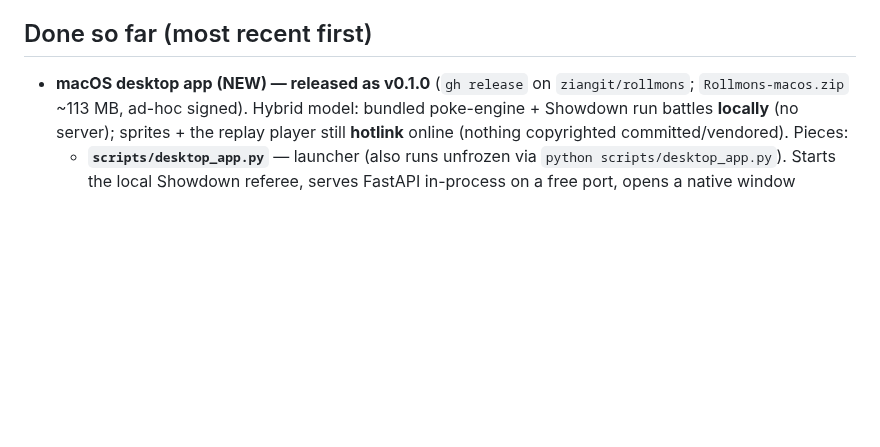
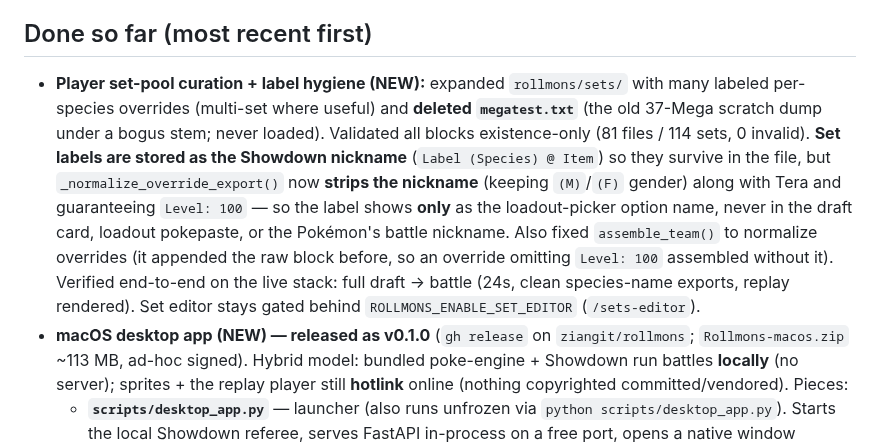
Before and after one commit to ziangit/Rollmon, a Markdown page: session-handoff.md, the part around the change. Drawn GitHub-style; blank space fills up the shorter version.

```diff
--- a/session-handoff.md
+++ b/session-handoff.md
@@ -4,6 +4,7 @@
 **Next concrete step:** Playtest the released app end-to-end; deepen Middle (add villains/admins) and wire **per-band AI think-time** (`docs/DIFFICULTY.md`). A Windows build is possible but harder (needs a Windows env to compile poke-engine + per-OS bundling); Apple notarization deferred (app is ad-hoc signed → users clear quarantine).
 
 ## Done so far (most recent first)
+- **Player set-pool curation + label hygiene (NEW):** expanded `rollmons/sets/` with many labeled per-species overrides (multi-set where useful) and **deleted `megatest.txt`** (the old 37-Mega scratch dump under a bogus stem; never loaded). Validated all blocks existence-only (81 files / 114 sets, 0 invalid). **Set labels are stored as the Showdown nickname** (`Label (Species) @ Item`) so they survive in the file, but `_normalize_override_export()` now **strips the nickname** (keeping `(M)`/`(F)` gender) along with Tera and guaranteeing `Level: 100` — so the label shows **only** as the loadout-picker option name, never in the draft card, loadout pokepaste, or the Pokémon's battle nickname. Also fixed `assemble_team()` to normalize overrides (it appended the raw block before, so an override omitting `Level: 100` assembled without it). Verified end-to-end on the live stack: full draft → battle (24s, clean species-name exports, replay rendered). Set editor stays gated behind `ROLLMONS_ENABLE_SET_EDITOR` (`/sets-editor`).
 - **macOS desktop app (NEW) — released as v0.1.0** (`gh release` on `ziangit/rollmons`; `Rollmons-macos.zip` ~113 MB, ad-hoc signed). Hybrid model: bundled poke-engine + Showdown run battles **locally** (no server); sprites + the replay player still **hotlink** online (nothing copyrighted committed/vendored). Pieces:
   - **`scripts/desktop_app.py`** — launcher (also runs unfrozen via `python scripts/desktop_app.py`). Starts the local Showdown referee, serves FastAPI in-process on a free port, opens a native window (pywebview/WKWebView). First run copies bundled Showdown to `~/Library/Application Support/Rollmons/`; logs to `~/Library/Logs/Rollmons/launch.log`.
   - **`packaging/`** — `rollmons.spec` (PyInstaller), `build_macos.sh` (stages Showdown + node → freezes → ad-hoc signs → zips `dist/Rollmons-macos.zip`), `README.md` (build + `xattr` instructions). `requirements-desktop.txt` adds pywebview + pyinstaller. Build reuses `.venv/dev`.
```
Also changed, not shown: AGENTS.md (+12 -5 lines).
